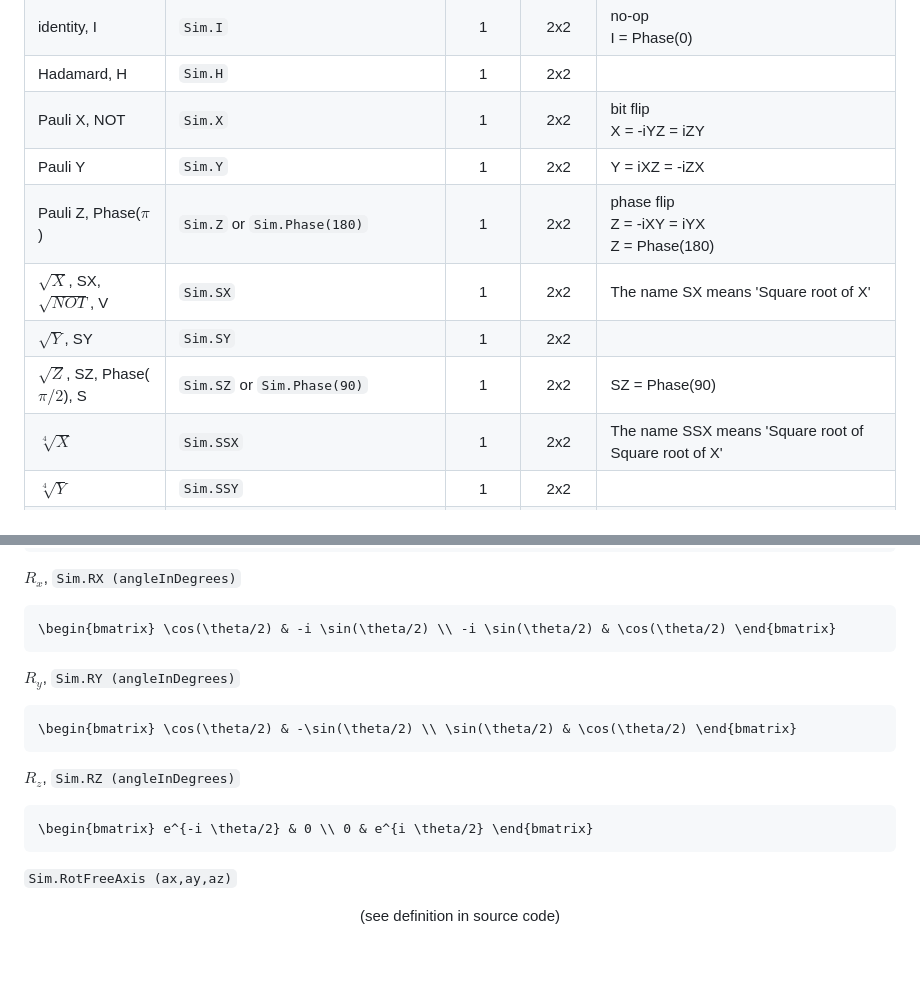
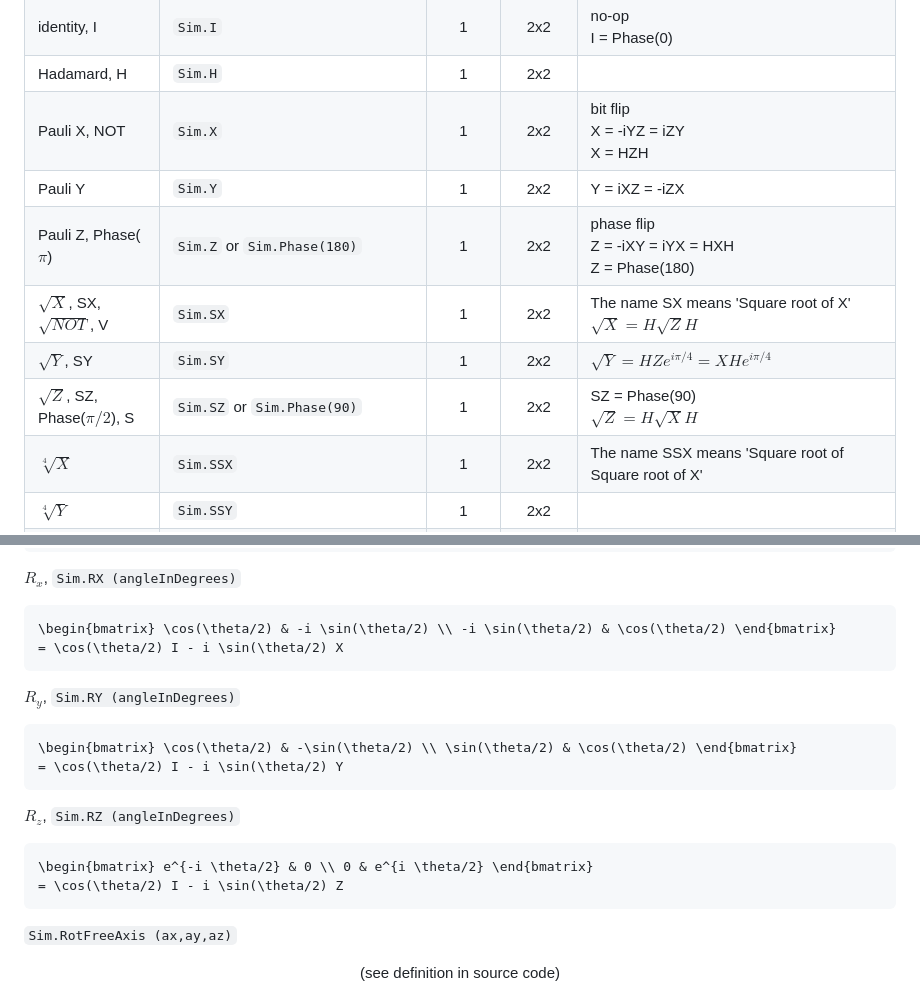
Before and after one commit to MJMcGuffin/muqcs.js, a Markdown page: README.md, 2 parts joined by grey strips. Rendered like a GitHub page; blank space fills up the shorter version.

Commit message:
more identities

````diff
--- a/README.md
+++ b/README.md
@@ -259,12 +259,12 @@ Matrices encoding the effect of a quantum gate:
 | zero, 0        | `Sim.ZERO` | 1 | 2x2 | not unitary |
 | identity, I    | `Sim.I`    | 1 | 2x2 | no-op <br> I = Phase(0) |
 | Hadamard, H    | `Sim.H`    | 1 | 2x2 |  |
-| Pauli X, NOT   | `Sim.X`    | 1 | 2x2 | bit flip <br> X = -iYZ = iZY |
+| Pauli X, NOT   | `Sim.X`    | 1 | 2x2 | bit flip <br> X = -iYZ = iZY <br> X = HZH |
 | Pauli Y        | `Sim.Y`    | 1 | 2x2 | Y = iXZ = -iZX |
-| Pauli Z, Phase($\pi$) | `Sim.Z` or `Sim.Phase(180)` | 1 | 2x2 | phase flip <br> Z = -iXY = iYX <br> Z = Phase(180) |
-| $\sqrt{X}$, SX, $\sqrt{NOT}$, V | `Sim.SX` | 1 | 2x2 | The name SX means 'Square root of X' |
-| $\sqrt{Y}$, SY        | `Sim.SY` | 1 | 2x2 |  |
-| $\sqrt{Z}$, SZ, Phase($\pi/2$), S | `Sim.SZ` or `Sim.Phase(90)` | 1 | 2x2 | SZ = Phase(90) |
+| Pauli Z, Phase($\pi$) | `Sim.Z` or `Sim.Phase(180)` | 1 | 2x2 | phase flip <br> Z = -iXY = iYX = HXH <br> Z = Phase(180) |
+| $\sqrt{X}$, SX, $\sqrt{NOT}$, V | `Sim.SX` | 1 | 2x2 | The name SX means 'Square root of X' <br> $\sqrt{X} = H \sqrt{Z} H$ |
+| $\sqrt{Y}$, SY        | `Sim.SY` | 1 | 2x2 | $\sqrt{Y} = H Z e^{i\pi/4} = X H e^{i\pi/4}$ |
+| $\sqrt{Z}$, SZ, Phase($\pi/2$), S | `Sim.SZ` or `Sim.Phase(90)` | 1 | 2x2 | SZ = Phase(90) <br> $\sqrt{Z} = H \sqrt{X} H$ |
 | $\sqrt[4]{X}$         | `Sim.SSX` | 1 | 2x2 | The name SSX means 'Square root of Square root of X' |
 | $\sqrt[4]{Y}$         | `Sim.SSY` | 1 | 2x2 |  |
 | $\sqrt[4]{Z}$, Phase($\pi/4$), T, $\pi/8$ | `Sim.SSZ` or `Sim.Phase(45)` | 1 | 2x2 | SSZ = Phase(45) |
@@ -354,16 +354,19 @@ phase shift, `Sim.Phase (angleInDegrees)`
 $R_x$, `Sim.RX (angleInDegrees)`
 ```math
 \begin{bmatrix} \cos(\theta/2) & -i \sin(\theta/2) \\ -i \sin(\theta/2) & \cos(\theta/2) \end{bmatrix}
+= \cos(\theta/2) I - i \sin(\theta/2) X
 ```
 
 $R_y$, `Sim.RY (angleInDegrees)`
 ```math
 \begin{bmatrix} \cos(\theta/2) & -\sin(\theta/2) \\ \sin(\theta/2) & \cos(\theta/2) \end{bmatrix}
+= \cos(\theta/2) I - i \sin(\theta/2) Y
 ```
 
 $R_z$, `Sim.RZ (angleInDegrees)`
 ```math
 \begin{bmatrix} e^{-i \theta/2} & 0 \\ 0 & e^{i \theta/2} \end{bmatrix}
+= \cos(\theta/2) I - i \sin(\theta/2) Z
 ```
 
 `Sim.RotFreeAxis (ax,ay,az)`
````
